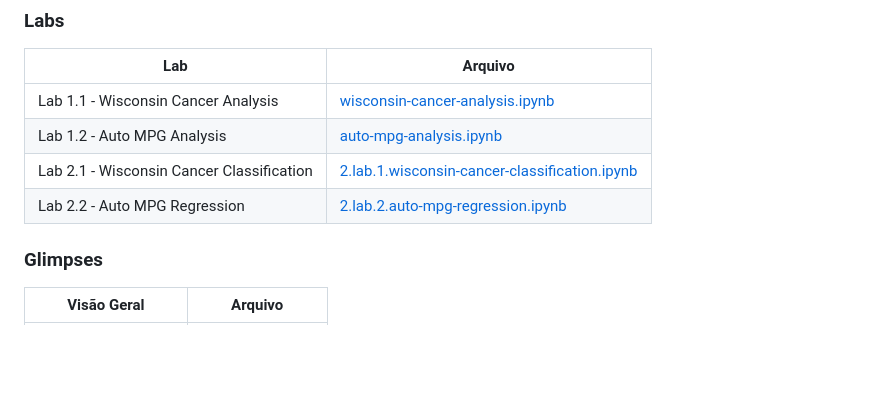
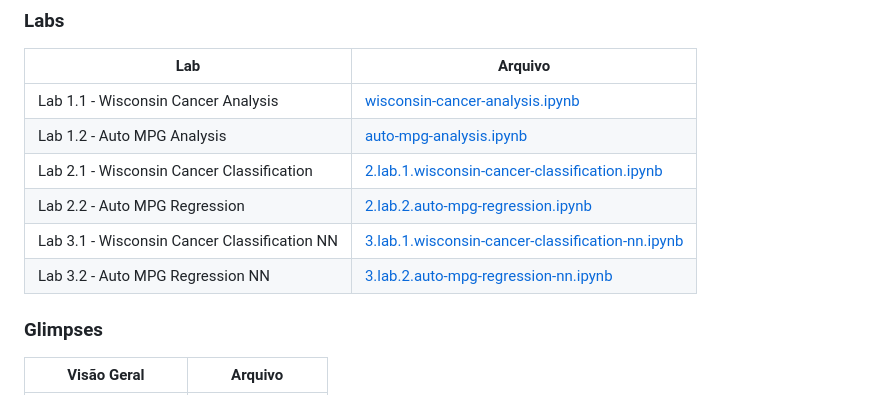
Before and after one commit to mrpunkdasilva/data-science, a Markdown page: README.md, the part around the change. Drawn GitHub-style; blank space fills up the shorter version.

Commit message:
docs: update README with lab-3 solutions

```diff
--- a/README.md
+++ b/README.md
@@ -12,6 +12,8 @@ Repositório contendo labs, atividades (assignments) e capstone do curso CSDS-35
 | Lab 1.2 - Auto MPG Analysis | [auto-mpg-analysis.ipynb](labs/solutions/lab-1/auto-mpg-analysis.ipynb) |
 | Lab 2.1 - Wisconsin Cancer Classification | [2.lab.1.wisconsin-cancer-classification.ipynb](labs/solutions/lab-2/2.lab.1.wisconsin-cancer-classification.ipynb) |
 | Lab 2.2 - Auto MPG Regression | [2.lab.2.auto-mpg-regression.ipynb](labs/solutions/lab-2/2.lab.2.auto-mpg-regression.ipynb) |
+| Lab 3.1 - Wisconsin Cancer Classification NN | [3.lab.1.wisconsin-cancer-classification-nn.ipynb](labs/solutions/lab-3/3.lab.1.wisconsin-cancer-classification-nn.ipynb) |
+| Lab 3.2 - Auto MPG Regression NN | [3.lab.2.auto-mpg-regression-nn.ipynb](labs/solutions/lab-3/3.lab.2.auto-mpg-regression-nn.ipynb) |
 
 ### Glimpses
 
```
